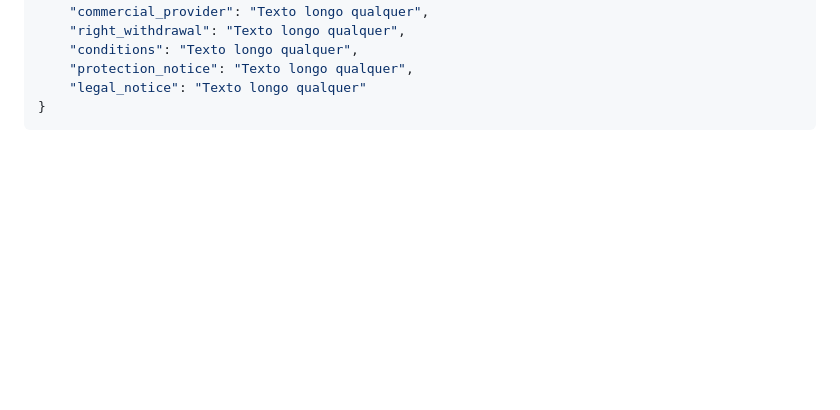
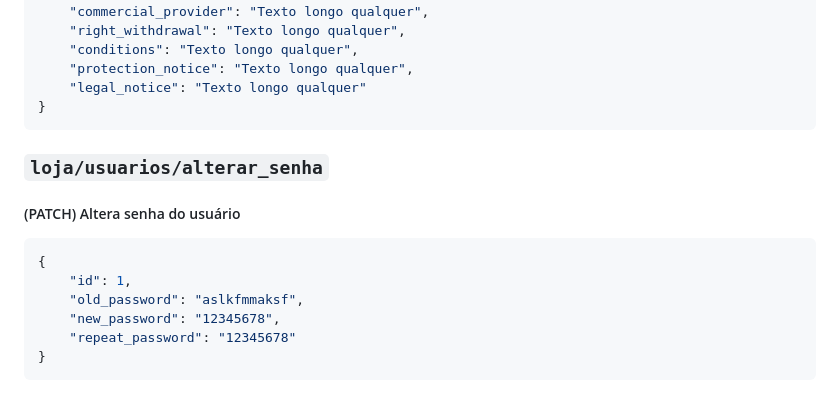
Before and after one commit to Pedrocardo005/marcommerce, a Markdown page: docs/endpoints.MD, the part around the change. GitHub-like rendering; blank space fills up the shorter version.

Commit message:
:memo: docs: Documenta alterar senha usuario
By: Pedro da Conceicao
Refs: #76

````diff
--- a/docs/endpoints.MD
+++ b/docs/endpoints.MD
@@ -437,3 +437,16 @@ PATCH
     "legal_notice": "Texto longo qualquer"
 }
 ```
+
+### `loja/usuarios/alterar_senha`
+
+##### (PATCH) Altera senha do usuário
+
+```json
+{
+    "id": 1,
+    "old_password": "aslkfmmaksf",
+    "new_password": "12345678",
+    "repeat_password": "12345678"
+}
+```
````
